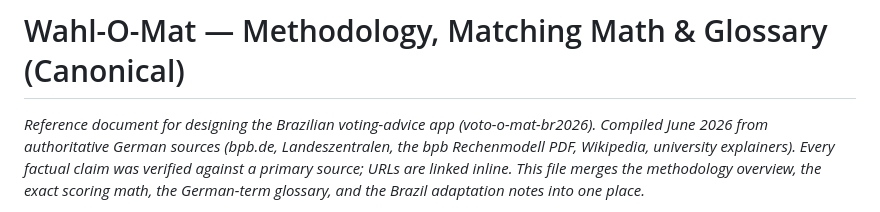
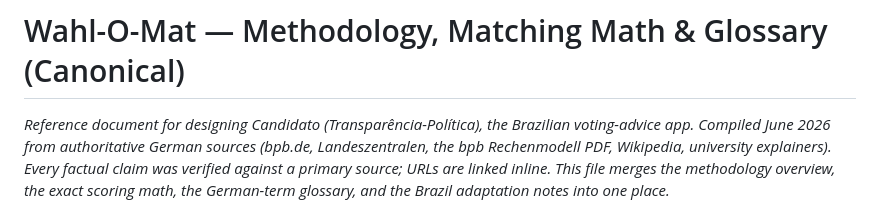
Before and after one commit to Transparencia-Politica/candidatos, a Markdown page: wahl-o-mat-methodology.md, the part around the change. GitHub-like rendering.

Commit message:
docs: rename product to Candidato in methodology reference

```diff
--- a/wahl-o-mat-methodology.md
+++ b/wahl-o-mat-methodology.md
@@ -1,6 +1,6 @@
 # Wahl-O-Mat — Methodology, Matching Math & Glossary (Canonical)
 
-*Reference document for designing the Brazilian voting-advice app (voto-o-mat-br2026).
+*Reference document for designing Candidato (Transparência-Política), the Brazilian voting-advice app.
 Compiled June 2026 from authoritative German sources (bpb.de, Landeszentralen, the bpb
 Rechenmodell PDF, Wikipedia, university explainers). Every factual claim was verified against
 a primary source; URLs are linked inline. This file merges the methodology overview, the exact
```
